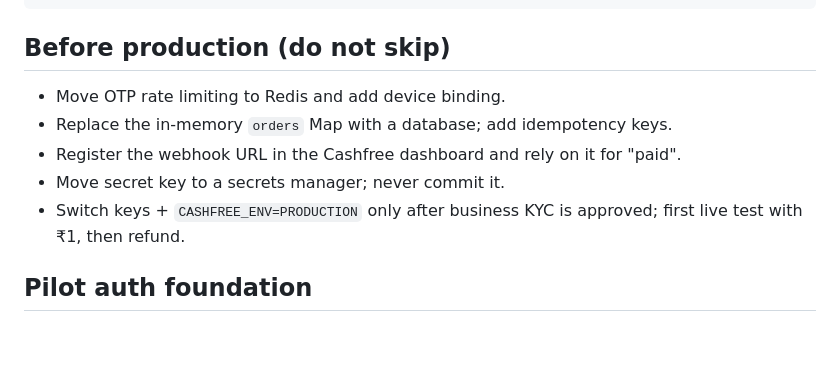
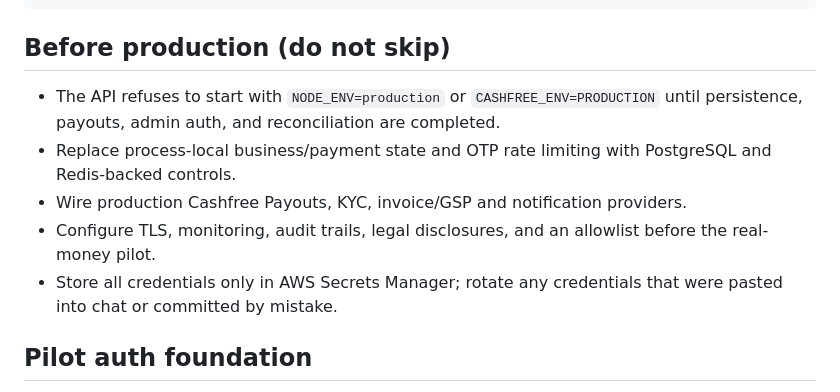
Before and after one commit to haricharanreddy28/XORPAY, a Markdown page: services/api/README.md, the part around the change. GitHub-like rendering; blank space fills up the shorter version.

Commit message:
Tighten production mode guard and fix pilot configuration docs

````diff
--- a/services/api/README.md
+++ b/services/api/README.md
@@ -138,13 +138,16 @@ npm test   # node --test — runs the limits engine suite
 ```
 
 ## Before production (do not skip)
-- Move OTP rate limiting to Redis and add device binding.
-- Replace the in-memory `orders` Map with a database; add idempotency keys.
-- Register the webhook URL in the Cashfree dashboard and rely on it for "paid".
-- Move secret key to a secrets manager; never commit it.
-- Switch keys + `CASHFREE_ENV=PRODUCTION` only after business KYC is approved;
-  first live test with ₹1, then refund.
-
+- The API refuses to start with `NODE_ENV=production` or
+  `CASHFREE_ENV=PRODUCTION` until persistence, payouts, admin auth, and
+  reconciliation are completed.
+- Replace process-local business/payment state and OTP rate limiting with
+  PostgreSQL and Redis-backed controls.
+- Wire production Cashfree Payouts, KYC, invoice/GSP and notification providers.
+- Configure TLS, monitoring, audit trails, legal disclosures, and an allowlist
+  before the real-money pilot.
+- Store all credentials only in AWS Secrets Manager; rotate any credentials
+  that were pasted into chat or committed by mistake.
 
 ## Pilot auth foundation
 - Access tokens are HMAC-SHA256 signed JWTs with a 15-minute lifetime. Set a
````
